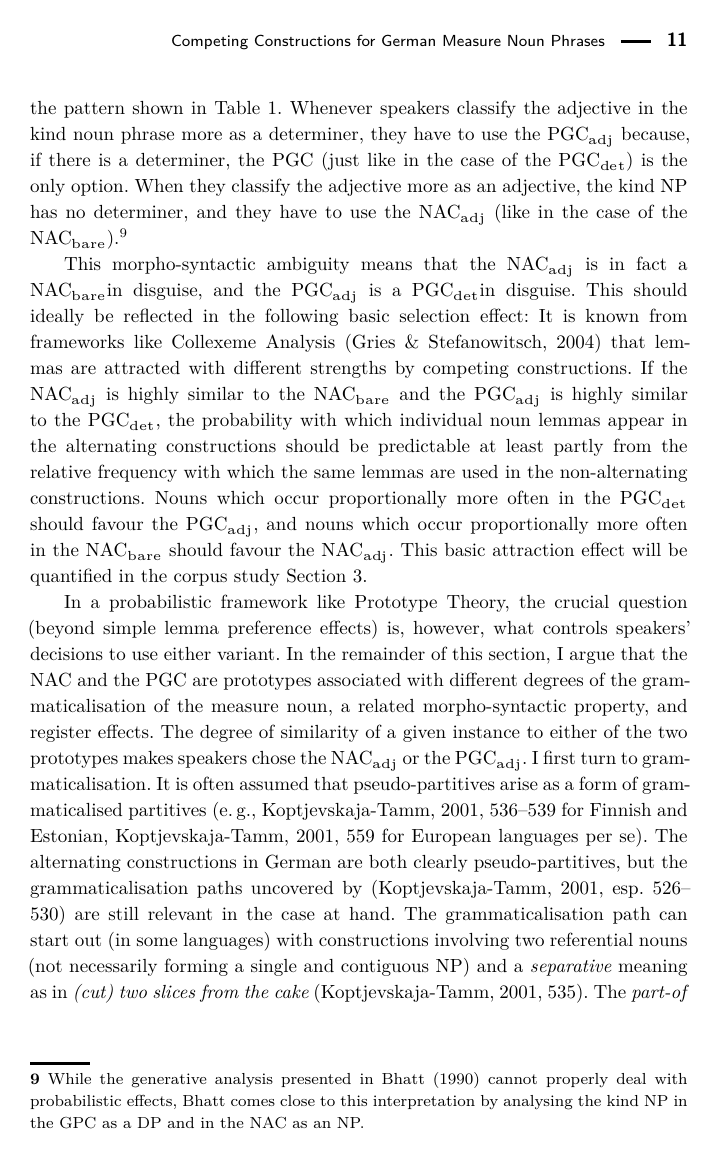
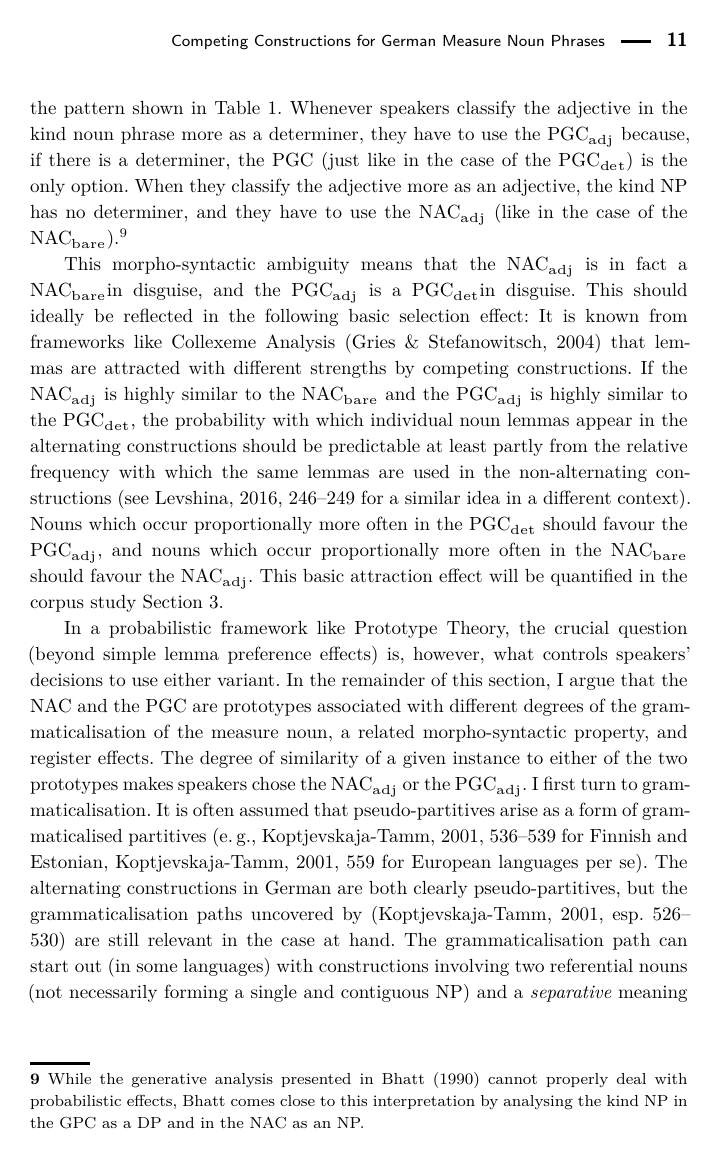
Before and after one commit to DeborraLow/measurenps, a LaTeX document (Latex/article.tex): page 11 of 35. The pictures show the PDF file Latex/article.pdf that the author committed with the source.

Commit message:
minor fixes

```diff
--- a/Latex/article.tex
+++ b/Latex/article.tex
@@ -259,7 +259,7 @@ As the usage and experimental data presented below (especially Section~\ref{sec:
 The distribution of the case patterns in the NAC (case identity between the measure noun and the kind noun) and in the PGC (genitive on the kind noun, regardless of the case of the measure noun) depending on the structure of the kind NP are summarised in Table~\ref{tab:constructions}.
 I call the narrow apposition construction with a bare kind noun the \NACb, the partitive genitive with a determiner in the kind noun phrase the \PGCd.
 I call the alternating variants with an adjective but no determiner in the kind noun phrase \NACa, and \PGCa, respectively.
-This paper is about the middle column of Table~\ref{tab:constructions}, \ie, the syntactic configuration in which two different case patterns are acceptable.
+This paper is about the middle column of Table~\ref{tab:constructions}, \ie\ the syntactic configuration in which two different case patterns are acceptable.
 
 I now turn to some more subtle issues related to the measure noun case alternation, namely:
 
@@ -336,7 +336,7 @@ In Section~\ref{sec:analyses}, degrees of grammaticalisation as a factor influen
 Finally, (\ref{it:intro:other}) suggests that there are alternative ways of expressing similar quantificational meanings.
 In the variationist tradition, which is strongly influenced by Labovian sociolinguistics, the \textit{principle of accountability} would dictate that proper studies should examine a variationist \textit{variable}, \ie\ all different \textit{ways of saying the same thing} (\citealp{Labov1966}, \citealp{Labov1969}, for an overview see \citealp{Tagliamonte2012}).
 In the case at hand, the variable might be something like \textit{measuring quantities of substances and collections}.
-I argue that it is fully justified to focus narrowly on \NACa\ and \PGCa\ with their well-defined morph-syntactic properties, mostly because the alternative constructions are not used in the same range of contexts.
+I argue that it is fully justified to focus narrowly on \NACa\ and \PGCa\ with their well-defined morpho-syntactic properties, mostly because the alternative constructions are not used in the same range of contexts.
 Two major alternatives might be considered.
 First of all, the analytic (pseudo-)partitive with \textit{von} `of' is only available as an alternative to the PGC if the kind noun phrase contains a (definite or indefinite) determiner as in (\ref{ex:analyticalpartitive}).
 
@@ -423,7 +423,7 @@ When they classify the adjective more as an adjective, the kind NP has no determ
 This morpho-syntactic ambiguity means that the \NACa\ is in fact a \NACb in disguise, and the \PGCa\ is a \PGCd in disguise.
 This should ideally be reflected in the following basic selection effect:
 It is known from frameworks like Collexeme Analysis \citep{GriesStefanowitsch2004} that lemmas are attracted with different strengths by competing constructions.
-If the \NACa\ is highly similar to the \NACb\ and the \PGCa\ is highly similar to the \PGCd, the probability with which individual noun lemmas appear in the alternating constructions should be predictable at least partly from the relative frequency with which the same lemmas are used in the non-alternating constructions.
+If the \NACa\ is highly similar to the \NACb\ and the \PGCa\ is highly similar to the \PGCd, the probability with which individual noun lemmas appear in the alternating constructions should be predictable at least partly from the relative frequency with which the same lemmas are used in the non-alternating constructions (see \citealp[246--249]{Levshina2016} for a similar idea in a different context).
 Nouns which occur proportionally more often in the \PGCd\ should favour the \PGCa, and nouns which occur proportionally more often in the \NACb\ should favour the \NACa.
 This basic attraction effect will be quantified in the corpus study Section~\ref{sec:corpusstudies}.
 
```
Also changed, not shown: Latex/article.pdf, Latex/article.tex (2 more changed lines).
